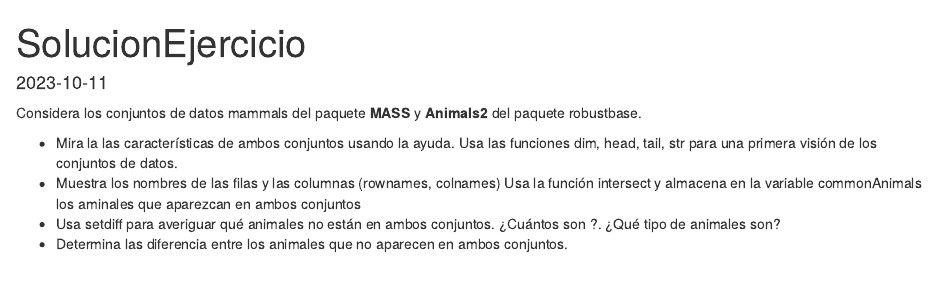
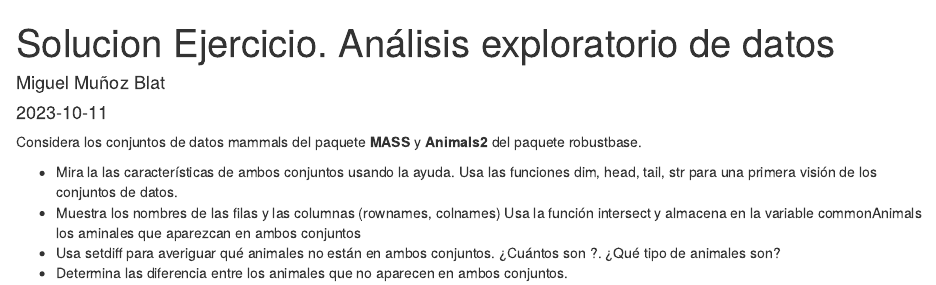
Before and after one commit to mimublat/SolucioEjercicio, an R Markdown document (SolucionEjercicio.Rmd): the page in a window 1100 px wide, from its top. Rendered offline with R 4.5, knitr and Pandoc, with nearby package versions.

Commit message:
Indormacion personal y cambio de título

```diff
--- a/SolucionEjercicio.Rmd
+++ b/SolucionEjercicio.Rmd
@@ -1,5 +1,6 @@
 ---
-title: "SolucionEjercicio"
+title: "Solucion Ejercicio. Análisis exploratorio de datos"
+author: "Miguel Muñoz Blat"
 output: html_document
 date: "2023-10-11"
 ---
```
